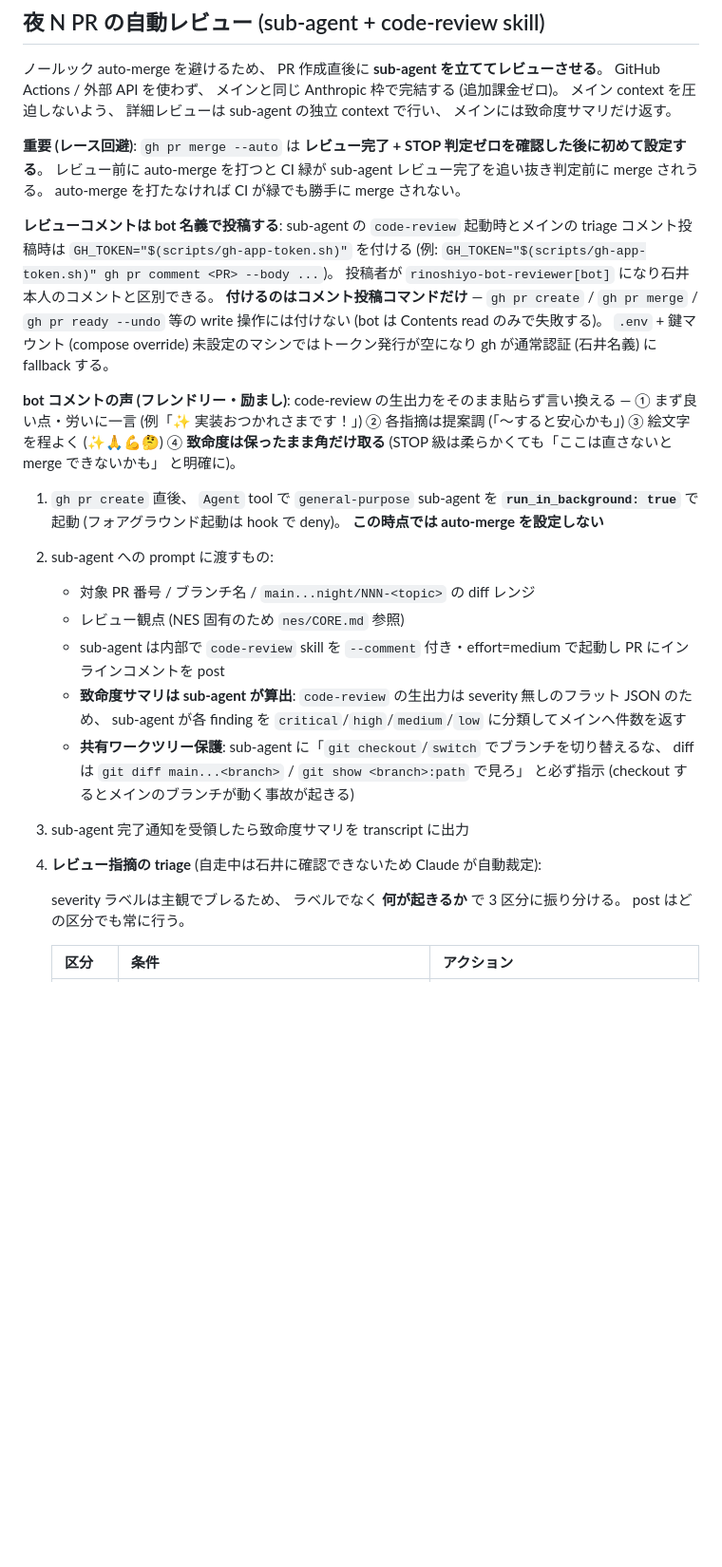
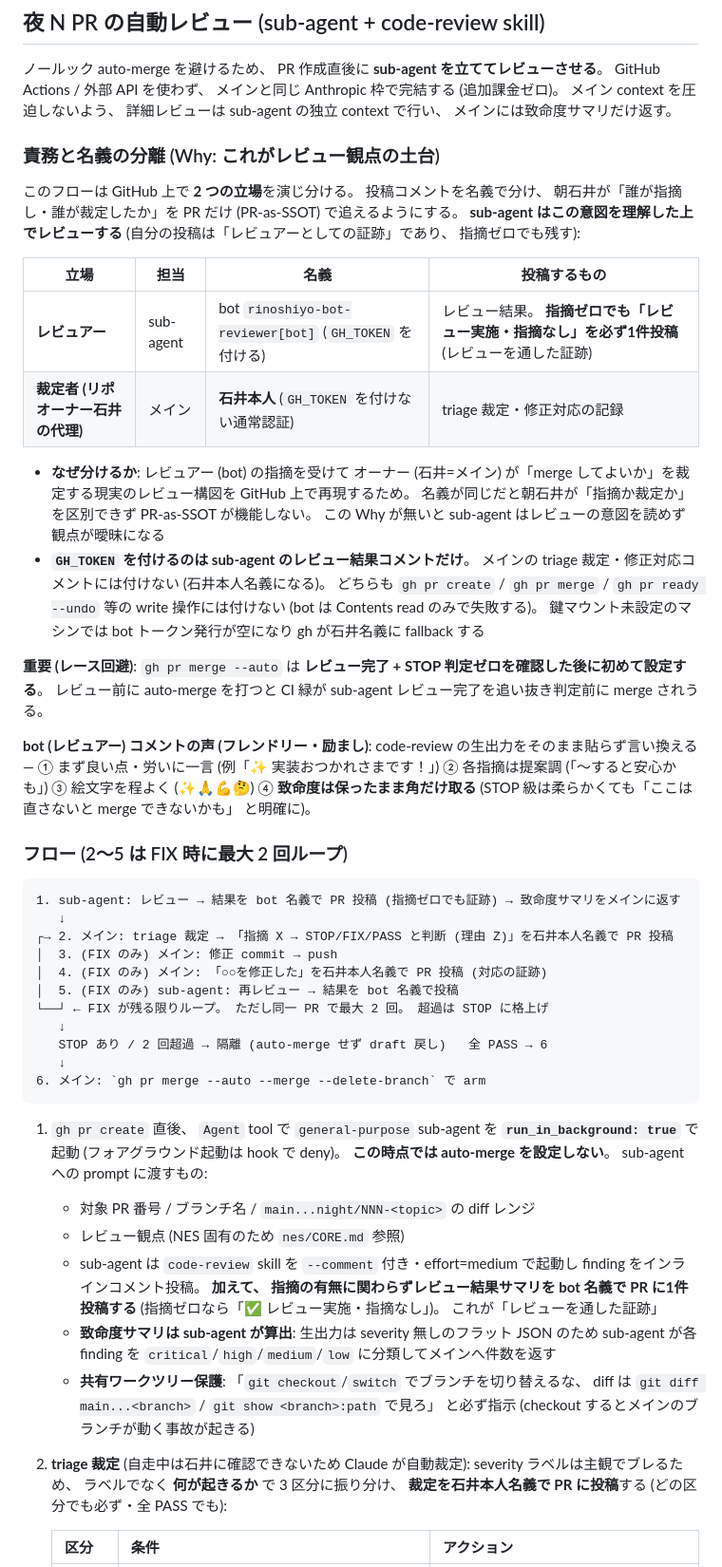
Before and after one commit to rinoshiyo/nightowl-nes, a Markdown page: .claude/loop/CORE.md, the part around one of its changes. Shown at 95% size. Rendered like a GitHub page; blank space fills up the shorter version.

Commit message:
docs(loop): レビュー/triage の投稿責務を明確化 (bot=レビュアー / 石井=裁定者)
- 責務と名義の分離を Why 付きで明記 (sub-agent が意図を読めず観点が曖昧になるのを防ぐ)
- finding ゼロでも sub-agent がレビュー結果を投稿 (証跡)
- triage 裁定/修正対応はメインが石井本人名義 (GH_TOKEN 付けない) で投稿
- FIX フロー (1結果→2裁定→3修正→4更新コメント→5再レビュー→6arm) と 2-5 の最大2回ループを明示

````diff
--- a/.claude/loop/CORE.md
+++ b/.claude/loop/CORE.md
@@ -26,23 +26,45 @@
 
 ノールック auto-merge を避けるため、 PR 作成直後に **sub-agent を立ててレビューさせる**。 GitHub Actions / 外部 API を使わず、 メインと同じ Anthropic 枠で完結する (追加課金ゼロ)。 メイン context を圧迫しないよう、 詳細レビューは sub-agent の独立 context で行い、 メインには致命度サマリだけ返す。
 
-**重要 (レース回避)**: `gh pr merge --auto` は **レビュー完了 + STOP 判定ゼロを確認した後に初めて設定する**。 レビュー前に auto-merge を打つと CI 緑が sub-agent レビュー完了を追い抜き判定前に merge されうる。 auto-merge を打たなければ CI が緑でも勝手に merge されない。
+### 責務と名義の分離 (Why: これがレビュー観点の土台)
 
-**レビューコメントは bot 名義で投稿する**: sub-agent の `code-review` 起動時とメインの triage コメント投稿時は `GH_TOKEN="$(scripts/gh-app-token.sh)"` を付ける (例: `GH_TOKEN="$(scripts/gh-app-token.sh)" gh pr comment <PR> --body ...`)。 投稿者が `rinoshiyo-bot-reviewer[bot]` になり石井本人のコメントと区別できる。 **付けるのはコメント投稿コマンドだけ** — `gh pr create` / `gh pr merge` / `gh pr ready --undo` 等の write 操作には付けない (bot は Contents read のみで失敗する)。 `.env` + 鍵マウント (compose override) 未設定のマシンではトークン発行が空になり gh が通常認証 (石井名義) に fallback する。
+このフローは GitHub 上で **2 つの立場**を演じ分ける。 投稿コメントを名義で分け、 朝石井が「誰が指摘し・誰が裁定したか」を PR だけ (PR-as-SSOT) で追えるようにする。 **sub-agent はこの意図を理解した上でレビューする** (自分の投稿は「レビュアーとしての証跡」であり、 指摘ゼロでも残す):
 
-**bot コメントの声 (フレンドリー・励まし)**: code-review の生出力をそのまま貼らず言い換える — ① まず良い点・労いに一言 (例「✨ 実装おつかれさまです！」) ② 各指摘は提案調 (「〜すると安心かも」) ③ 絵文字を程よく (✨🙏💪🤔) ④ **致命度は保ったまま角だけ取る** (STOP 級は柔らかくても「ここは直さないと merge できないかも」 と明確に)。
+| 立場 | 担当 | 名義 | 投稿するもの |
+|---|---|---|---|
+| **レビュアー** | sub-agent | bot `rinoshiyo-bot-reviewer[bot]` (`GH_TOKEN` を付ける) | レビュー結果。 **指摘ゼロでも「レビュー実施・指摘なし」を必ず1件投稿** (レビューを通した証跡) |
+| **裁定者 (リポオーナー石井の代理)** | メイン | **石井本人** (`GH_TOKEN` を付けない通常認証) | triage 裁定・修正対応の記録 |
 
-1. `gh pr create` 直後、 `Agent` tool で `general-purpose` sub-agent を **`run_in_background: true`** で起動 (フォアグラウンド起動は hook で deny)。 **この時点では auto-merge を設定しない**
-2. sub-agent への prompt に渡すもの:
+- **なぜ分けるか**: レビュアー (bot) の指摘を受けて オーナー (石井=メイン) が「merge してよいか」を裁定する現実のレビュー構図を GitHub 上で再現するため。 名義が同じだと朝石井が「指摘か裁定か」を区別できず PR-as-SSOT が機能しない。 この Why が無いと sub-agent はレビューの意図を読めず観点が曖昧になる
+- **`GH_TOKEN` を付けるのは sub-agent のレビュー結果コメントだけ**。 メインの triage 裁定・修正対応コメントには付けない (石井本人名義になる)。 どちらも `gh pr create` / `gh pr merge` / `gh pr ready --undo` 等の write 操作には付けない (bot は Contents read のみで失敗する)。 鍵マウント未設定のマシンでは bot トークン発行が空になり gh が石井名義に fallback する
+
+**重要 (レース回避)**: `gh pr merge --auto` は **レビュー完了 + STOP 判定ゼロを確認した後に初めて設定する**。 レビュー前に auto-merge を打つと CI 緑が sub-agent レビュー完了を追い抜き判定前に merge されうる。
+
+**bot (レビュアー) コメントの声 (フレンドリー・励まし)**: code-review の生出力をそのまま貼らず言い換える — ① まず良い点・労いに一言 (例「✨ 実装おつかれさまです！」) ② 各指摘は提案調 (「〜すると安心かも」) ③ 絵文字を程よく (✨🙏💪🤔) ④ **致命度は保ったまま角だけ取る** (STOP 級は柔らかくても「ここは直さないと merge できないかも」 と明確に)。
+
+### フロー (2〜5 は FIX 時に最大 2 回ループ)
+
+```
+1. sub-agent: レビュー → 結果を bot 名義で PR 投稿 (指摘ゼロでも証跡) → 致命度サマリをメインに返す
+   ↓
+┌→ 2. メイン: triage 裁定 → 「指摘 X → STOP/FIX/PASS と判断 (理由 Z)」を石井本人名義で PR 投稿
+│  3. (FIX のみ) メイン: 修正 commit → push
+│  4. (FIX のみ) メイン: 「○○を修正した」を石井本人名義で PR 投稿 (対応の証跡)
+│  5. (FIX のみ) sub-agent: 再レビュー → 結果を bot 名義で投稿
+└──┘ ← FIX が残る限りループ。 ただし同一 PR で最大 2 回。 超過は STOP に格上げ
+   ↓
+   STOP あり / 2 回超過 → 隔離 (auto-merge せず draft 戻し)   全 PASS → 6
+   ↓
+6. メイン: `gh pr merge --auto --merge --delete-branch` で arm
+```
+
+1. `gh pr create` 直後、 `Agent` tool で `general-purpose` sub-agent を **`run_in_background: true`** で起動 (フォアグラウンド起動は hook で deny)。 **この時点では auto-merge を設定しない**。 sub-agent への prompt に渡すもの:
    - 対象 PR 番号 / ブランチ名 / `main...night/NNN-<topic>` の diff レンジ
    - レビュー観点 (NES 固有のため `nes/CORE.md` 参照)
-   - sub-agent は内部で `code-review` skill を `--comment` 付き・effort=medium で起動し PR にインラインコメントを post
-   - **致命度サマリは sub-agent が算出**: `code-review` の生出力は severity 無しのフラット JSON のため、 sub-agent が各 finding を `critical`/`high`/`medium`/`low` に分類してメインへ件数を返す
-   - **共有ワークツリー保護**: sub-agent に「`git checkout`/`switch` でブランチを切り替えるな、 diff は `git diff main...<branch>` / `git show <branch>:path` で見ろ」 と必ず指示 (checkout するとメインのブランチが動く事故が起きる)
-3. sub-agent 完了通知を受領したら致命度サマリを transcript に出力
-4. **レビュー指摘の triage** (自走中は石井に確認できないため Claude が自動裁定):
-
-   severity ラベルは主観でブレるため、 ラベルでなく **何が起きるか** で 3 区分に振り分ける。 post はどの区分でも常に行う。
+   - sub-agent は `code-review` skill を `--comment` 付き・effort=medium で起動し finding をインラインコメント投稿。 **加えて、 指摘の有無に関わらずレビュー結果サマリを bot 名義で PR に1件投稿する** (指摘ゼロなら「✅ レビュー実施・指摘なし」)。 これが「レビューを通した証跡」
+   - **致命度サマリは sub-agent が算出**: 生出力は severity 無しのフラット JSON のため sub-agent が各 finding を `critical`/`high`/`medium`/`low` に分類してメインへ件数を返す
+   - **共有ワークツリー保護**: 「`git checkout`/`switch` でブランチを切り替えるな、 diff は `git diff main...<branch>` / `git show <branch>:path` で見ろ」 と必ず指示 (checkout するとメインのブランチが動く事故が起きる)
+2. **triage 裁定** (自走中は石井に確認できないため Claude が自動裁定): severity ラベルは主観でブレるため、 ラベルでなく **何が起きるか** で 3 区分に振り分け、 **裁定を石井本人名義で PR に投稿**する (どの区分でも必ず・全 PASS でも):
 
    | 区分 | 条件 | アクション |
    |---|---|---|
````
Also changed, not shown: other parts of .claude/loop/CORE.md (+6 -6 lines).
